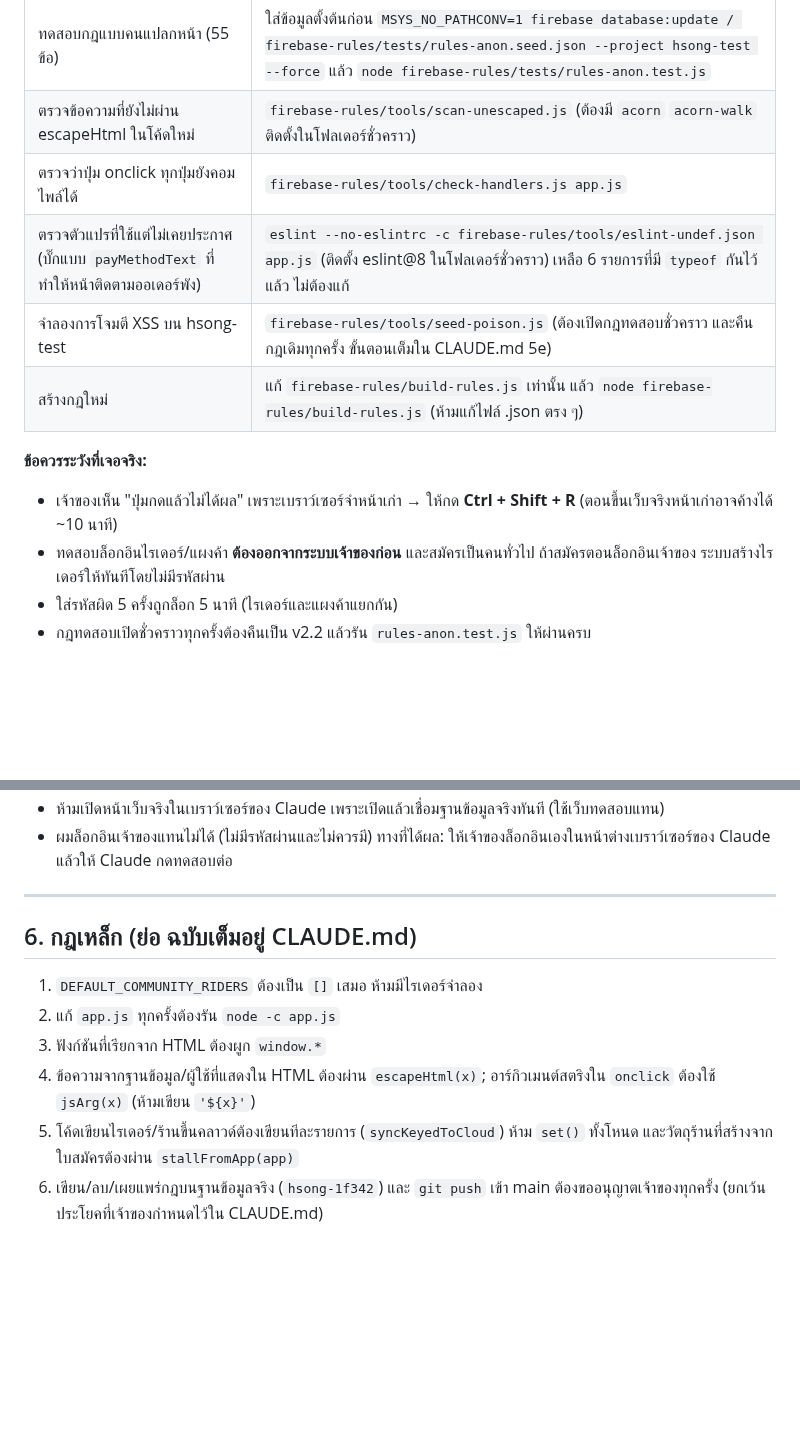
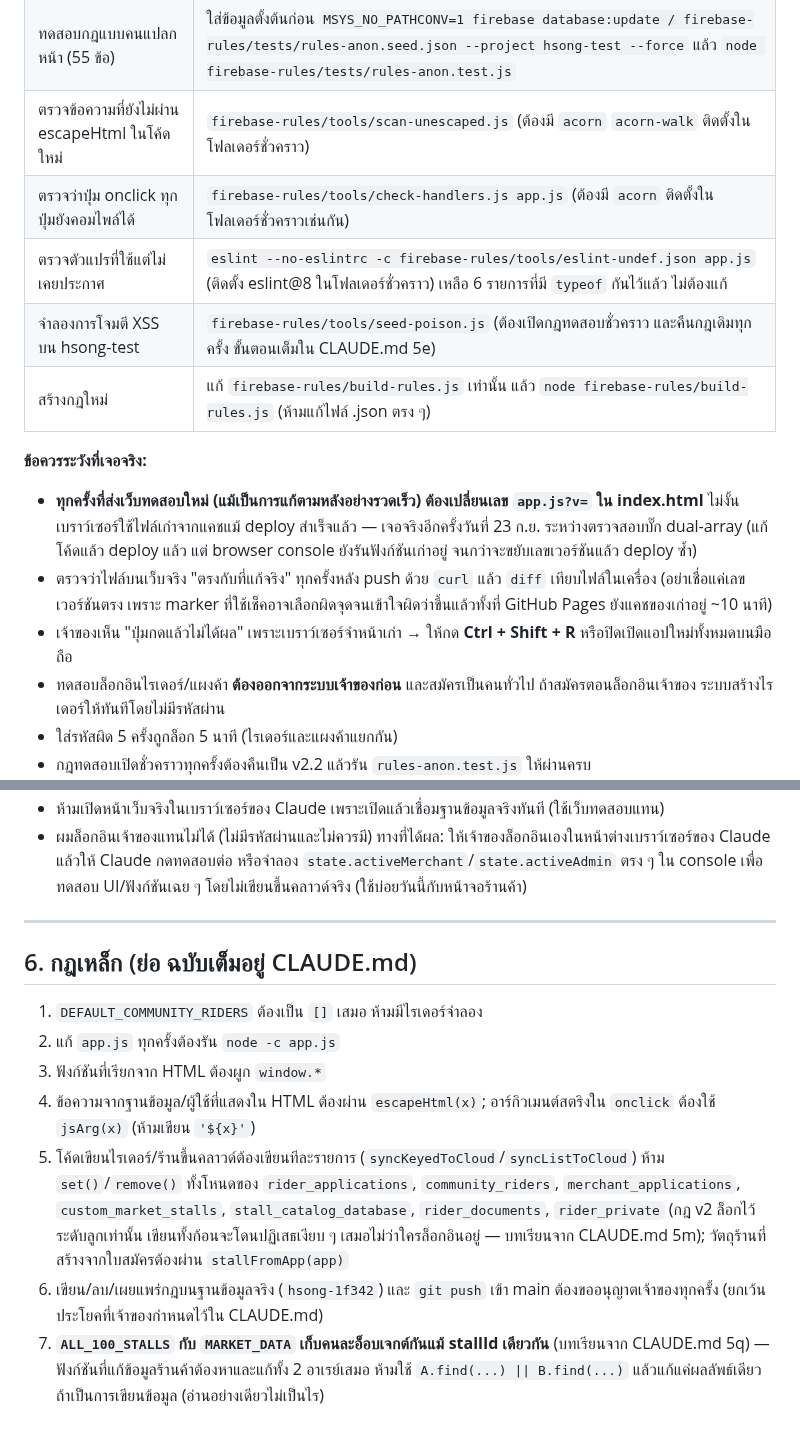
Before and after one commit to pisaen666/hsong, a Markdown page: HANDOFF_TO_CLAUDE.md, 2 parts joined by grey strips. Rendered like a GitHub page; blank space fills up the shorter version.

```diff
--- a/HANDOFF_TO_CLAUDE.md
+++ b/HANDOFF_TO_CLAUDE.md
@@ -96,13 +87,15 @@
 | ส่งกฎไป hsong-test | สร้างโฟลเดอร์ชั่วคราวที่มี `firebase.json` = `{"database":{"rules":"rules.json"}}`, `.firebaserc` ชี้ hsong-test, `rules.json` = ไฟล์ `firebase-rules/hsong-test.rules.v2.json` แล้ว `firebase deploy --only database --project hsong-test` |
 | ทดสอบกฎแบบคนแปลกหน้า (55 ข้อ) | ใส่ข้อมูลตั้งต้นก่อน `MSYS_NO_PATHCONV=1 firebase database:update / firebase-rules/tests/rules-anon.seed.json --project hsong-test --force` แล้ว `node firebase-rules/tests/rules-anon.test.js` |
 | ตรวจข้อความที่ยังไม่ผ่าน escapeHtml ในโค้ดใหม่ | `firebase-rules/tools/scan-unescaped.js` (ต้องมี `acorn` `acorn-walk` ติดตั้งในโฟลเดอร์ชั่วคราว) |
-| ตรวจว่าปุ่ม onclick ทุกปุ่มยังคอมไพล์ได้ | `firebase-rules/tools/check-handlers.js app.js` |
-| ตรวจตัวแปรที่ใช้แต่ไม่เคยประกาศ (บั๊กแบบ `payMethodText` ที่ทำให้หน้าติดตามออเดอร์พัง) | `eslint --no-eslintrc -c firebase-rules/tools/eslint-undef.json app.js` (ติดตั้ง eslint@8 ในโฟลเดอร์ชั่วคราว) เหลือ 6 รายการที่มี `typeof` กันไว้แล้ว ไม่ต้องแก้ |
+| ตรวจว่าปุ่ม onclick ทุกปุ่มยังคอมไพล์ได้ | `firebase-rules/tools/check-handlers.js app.js` (ต้องมี `acorn` ติดตั้งในโฟลเดอร์ชั่วคราวเช่นกัน) |
+| ตรวจตัวแปรที่ใช้แต่ไม่เคยประกาศ | `eslint --no-eslintrc -c firebase-rules/tools/eslint-undef.json app.js` (ติดตั้ง eslint@8 ในโฟลเดอร์ชั่วคราว) เหลือ 6 รายการที่มี `typeof` กันไว้แล้ว ไม่ต้องแก้ |
 | จำลองการโจมตี XSS บน hsong-test | `firebase-rules/tools/seed-poison.js` (ต้องเปิดกฎทดสอบชั่วคราว และคืนกฎเดิมทุกครั้ง ขั้นตอนเต็มใน CLAUDE.md 5e) |
 | สร้างกฎใหม่ | แก้ `firebase-rules/build-rules.js` เท่านั้น แล้ว `node firebase-rules/build-rules.js` (ห้ามแก้ไฟล์ .json ตรง ๆ) |
 
 **ข้อควรระวังที่เจอจริง:**
-- เจ้าของเห็น "ปุ่มกดแล้วไม่ได้ผล" เพราะเบราว์เซอร์จำหน้าเก่า → ให้กด **Ctrl + Shift + R** (ตอนขึ้นเว็บจริงหน้าเก่าอาจค้างได้ ~10 นาที)
+- **ทุกครั้งที่ส่งเว็บทดสอบใหม่ (แม้เป็นการแก้ตามหลังอย่างรวดเร็ว) ต้องเปลี่ยนเลข `app.js?v=` ใน index.html** ไม่งั้นเบราว์เซอร์ใช้ไฟล์เก่าจากแคชแม้ deploy สำเร็จแล้ว — เจอจริงอีกครั้งวันที่ 23 ก.ย. ระหว่างตรวจสอบบั๊ก dual-array (แก้โค้ดแล้ว deploy แล้ว แต่ browser console ยังรันฟังก์ชันเก่าอยู่ จนกว่าจะขยับเลขเวอร์ชันแล้ว deploy ซ้ำ)
+- ตรวจว่าไฟล์บนเว็บจริง "ตรงกับที่แก้จริง" ทุกครั้งหลัง push ด้วย `curl` แล้ว `diff` เทียบไฟล์ในเครื่อง (อย่าเชื่อแค่เลขเวอร์ชันตรง เพราะ marker ที่ใช้เช็คอาจเลือกผิดจุดจนเข้าใจผิดว่าขึ้นแล้วทั้งที่ GitHub Pages ยังแคชของเก่าอยู่ ~10 นาที)
+- เจ้าของเห็น "ปุ่มกดแล้วไม่ได้ผล" เพราะเบราว์เซอร์จำหน้าเก่า → ให้กด **Ctrl + Shift + R** หรือปิดเปิดแอปใหม่ทั้งหมดบนมือถือ
 - ทดสอบล็อกอินไรเดอร์/แผงค้า **ต้องออกจากระบบเจ้าของก่อน** และสมัครเป็นคนทั่วไป ถ้าสมัครตอนล็อกอินเจ้าของ ระบบสร้างไรเดอร์ให้ทันทีโดยไม่มีรหัสผ่าน
 - ใส่รหัสผิด 5 ครั้งถูกล็อก 5 นาที (ไรเดอร์และแผงค้าแยกกัน)
 - กฎทดสอบเปิดชั่วคราวทุกครั้งต้องคืนเป็น v2.2 แล้วรัน `rules-anon.test.js` ให้ผ่านครบ
@@ -111,5 +103,5 @@
 - ห้ามเปิดหน้าเว็บจริงในเบราว์เซอร์ของ Claude เพราะเปิดแล้วเชื่อมฐานข้อมูลจริงทันที (ใช้เว็บทดสอบแทน)
-- ผมล็อกอินเจ้าของแทนไม่ได้ (ไม่มีรหัสผ่านและไม่ควรมี) ทางที่ได้ผล: ให้เจ้าของล็อกอินเองในหน้าต่างเบราว์เซอร์ของ Claude แล้วให้ Claude กดทดสอบต่อ
+- ผมล็อกอินเจ้าของแทนไม่ได้ (ไม่มีรหัสผ่านและไม่ควรมี) ทางที่ได้ผล: ให้เจ้าของล็อกอินเองในหน้าต่างเบราว์เซอร์ของ Claude แล้วให้ Claude กดทดสอบต่อ หรือจำลอง `state.activeMerchant`/`state.activeAdmin` ตรง ๆ ใน console เพื่อทดสอบ UI/ฟังก์ชันเฉย ๆ โดยไม่เขียนขึ้นคลาวด์จริง (ใช้บ่อยวันนี้กับหน้าจอร้านค้า)
 
 ---
 
@@ -118,5 +110,6 @@
 2. แก้ `app.js` ทุกครั้งต้องรัน `node -c app.js`
 3. ฟังก์ชันที่เรียกจาก HTML ต้องผูก `window.*`
 4. ข้อความจากฐานข้อมูล/ผู้ใช้ที่แสดงใน HTML ต้องผ่าน `escapeHtml(x)`; อาร์กิวเมนต์สตริงใน `onclick` ต้องใช้ `jsArg(x)` (ห้ามเขียน `'${x}'`)
-5. โค้ดเขียนไรเดอร์/ร้านขึ้นคลาวด์ต้องเขียนทีละรายการ (`syncKeyedToCloud`) ห้าม `set()` ทั้งโหนด และวัตถุร้านที่สร้างจากใบสมัครต้องผ่าน `stallFromApp(app)`
+5. โค้ดเขียนไรเดอร์/ร้านขึ้นคลาวด์ต้องเขียนทีละรายการ (`syncKeyedToCloud`/`syncListToCloud`) ห้าม `set()`/`remove()` ทั้งโหนดของ `rider_applications`, `community_riders`, `merchant_applications`, `custom_market_stalls`, `stall_catalog_database`, `rider_documents`, `rider_private` (กฎ v2 ล็อกไว้ระดับลูกเท่านั้น เขียนทั้งก้อนจะโดนปฏิเสธเงียบ ๆ เสมอไม่ว่าใครล็อกอินอยู่ — บทเรียนจาก CLAUDE.md 5m); วัตถุร้านที่สร้างจากใบสมัครต้องผ่าน `stallFromApp(app)`
 6. เขียน/ลบ/เผยแพร่กฎบนฐานข้อมูลจริง (`hsong-1f342`) และ `git push` เข้า main ต้องขออนุญาตเจ้าของทุกครั้ง (ยกเว้นประโยคที่เจ้าของกำหนดไว้ใน CLAUDE.md)
+7. **`ALL_100_STALLS` กับ `MARKET_DATA` เก็บคนละอ็อบเจกต์กันแม้ stallId เดียวกัน** (บทเรียนจาก CLAUDE.md 5q) — ฟังก์ชันที่แก้ข้อมูลร้านค้าต้องหาและแก้ทั้ง 2 อาเรย์เสมอ ห้ามใช้ `A.find(...) || B.find(...)` แล้วแก้แค่ผลลัพธ์เดียวถ้าเป็นการเขียนข้อมูล (อ่านอย่างเดียวไม่เป็นไร)
```
Also changed, not shown: other parts of HANDOFF_TO_CLAUDE.md (+33 -43 lines).
